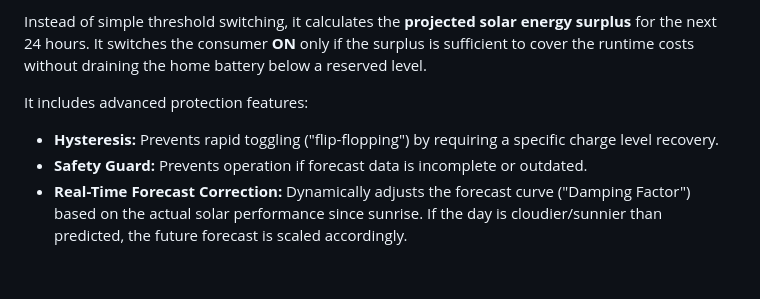
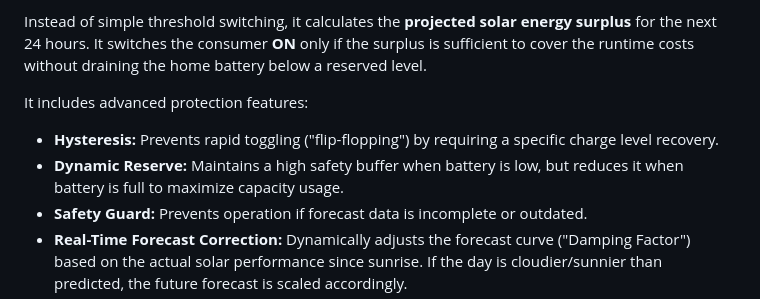
Before and after one commit to ActronX/fusionForecast, a Markdown page: README.md, the part around the change. Rendered like a GitHub page; blank space fills up the shorter version.

```diff
--- a/README.md
+++ b/README.md
@@ -250,6 +250,7 @@ Instead of simple threshold switching, it calculates the **projected solar energ
 
 It includes advanced protection features:
 * **Hysteresis:** Prevents rapid toggling ("flip-flopping") by requiring a specific charge level recovery.
+* **Dynamic Reserve:** Maintains a high safety buffer when battery is low, but reduces it when battery is full to maximize capacity usage.
 * **Safety Guard:** Prevents operation if forecast data is incomplete or outdated.
 * **Real-Time Forecast Correction:** Dynamically adjusts the forecast curve ("Damping Factor") based on the actual solar performance since sunrise. If the day is cloudier/sunnier than predicted, the future forecast is scaled accordingly.
 * **Battery Protection:** Hard cutoff when SoC is critically low.
```
Also changed, not shown: node_red/README.md (+18 -3 lines).
